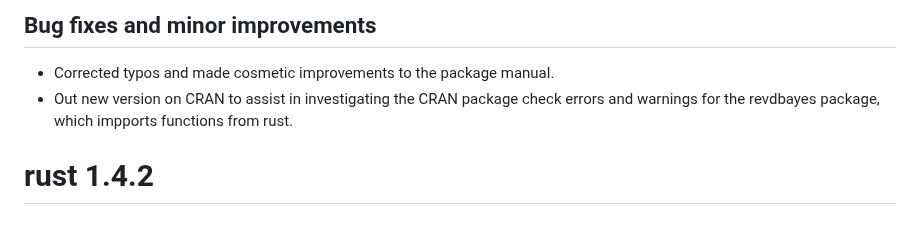
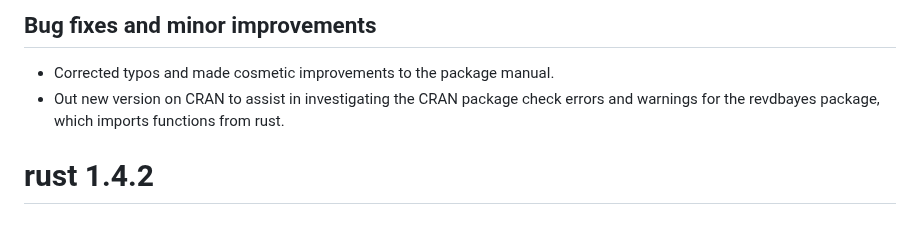
Before and after one commit to paulnorthrop/rust, a Markdown page: NEWS.md, the part around the change. Rendered like a GitHub page.

Commit message:
Typo [ci skip]

```diff
--- a/NEWS.md
+++ b/NEWS.md
@@ -3,7 +3,7 @@
 ## Bug fixes and minor improvements
 
 * Corrected typos and made cosmetic improvements to the package manual.
-* Out new version on CRAN to assist in investigating the CRAN package check errors and warnings for the revdbayes package, which impports functions from rust.
+* Out new version on CRAN to assist in investigating the CRAN package check errors and warnings for the revdbayes package, which imports functions from rust.
 
 # rust 1.4.2
 
```
